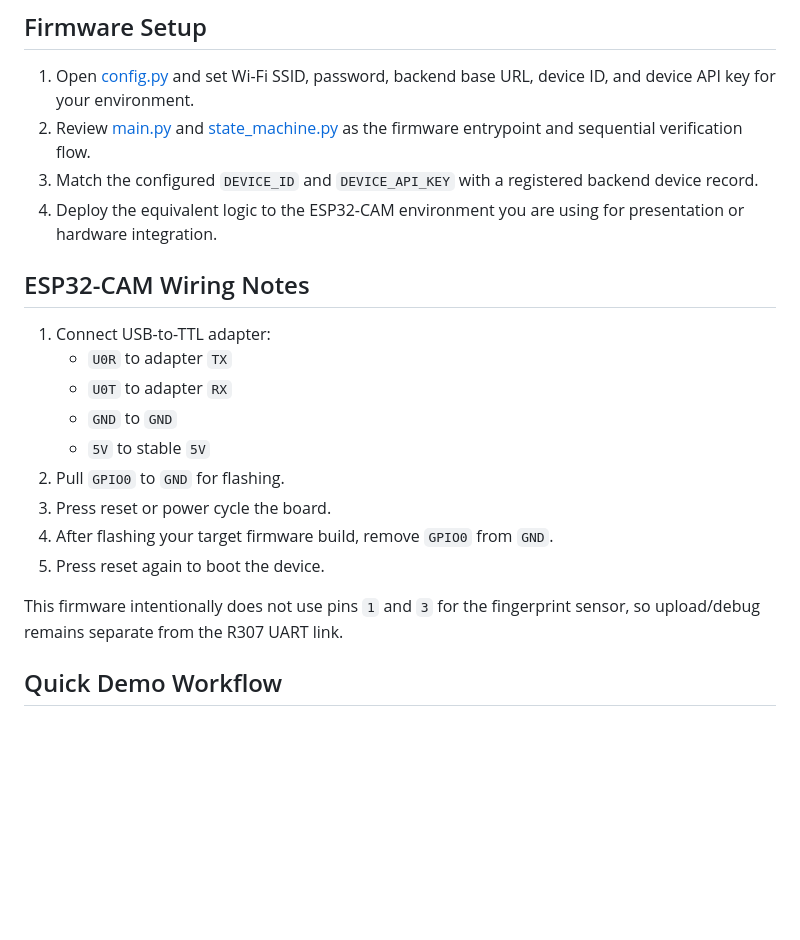
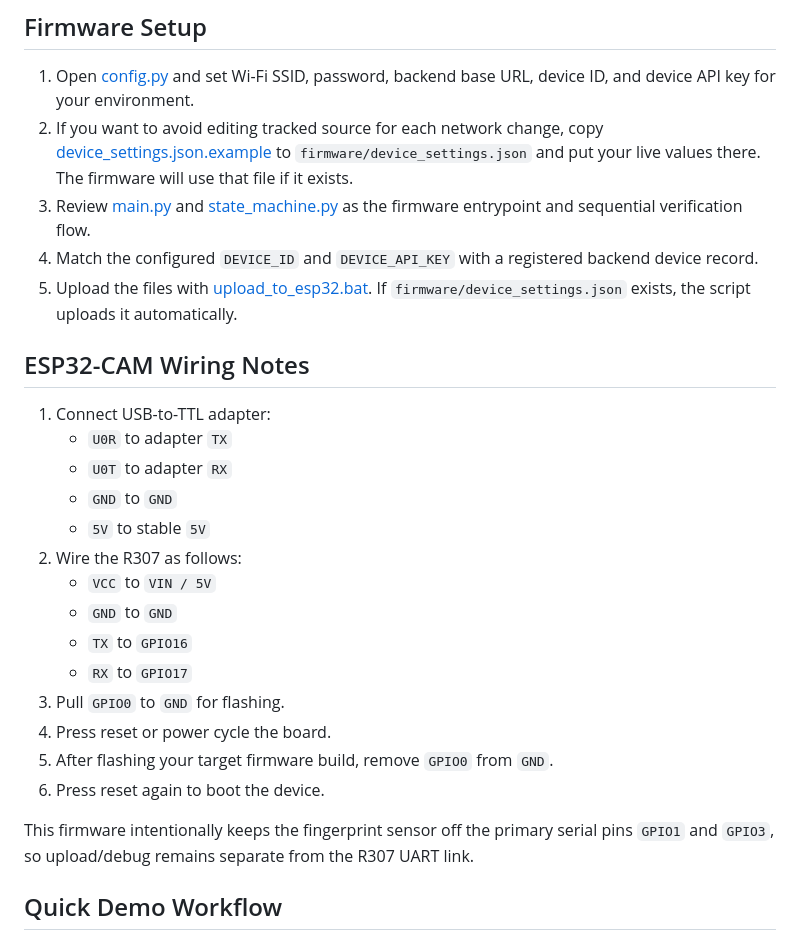
Before and after one commit to bva0308/attendance-system, a Markdown page: README.md, the part around the change. Drawn GitHub-style; blank space fills up the shorter version.

Commit message:
Update README with device_settings.json setup instructions
Documents the new per-device configuration file approach, the
device_settings.json.example fields, and the Windows upload_to_esp32.bat
workflow for flashing MicroPython and copying firmware files.

```diff
--- a/README.md
+++ b/README.md
@@ -175,9 +175,10 @@ You should replace the admin hash before presentation use.
 ## Firmware Setup
 
 1. Open [config.py](/C:/Users/Dipesh/Desktop/By%20Name%20New/Bibha/code/sketch_apr12c/attendance-system/firmware/esp32_cam_attendance/config.py) and set Wi-Fi SSID, password, backend base URL, device ID, and device API key for your environment.
-2. Review [main.py](/C:/Users/Dipesh/Desktop/By%20Name%20New/Bibha/code/sketch_apr12c/attendance-system/firmware/esp32_cam_attendance/main.py) and [state_machine.py](/C:/Users/Dipesh/Desktop/By%20Name%20New/Bibha/code/sketch_apr12c/attendance-system/firmware/esp32_cam_attendance/state_machine.py) as the firmware entrypoint and sequential verification flow.
-3. Match the configured `DEVICE_ID` and `DEVICE_API_KEY` with a registered backend device record.
-4. Deploy the equivalent logic to the ESP32-CAM environment you are using for presentation or hardware integration.
+2. If you want to avoid editing tracked source for each network change, copy [device_settings.json.example](/C:/Users/Dipesh/Desktop/By%20Name%20New/Bibha/code/sketch_apr12c/attendance-system/firmware/device_settings.json.example) to `firmware/device_settings.json` and put your live values there. The firmware will use that file if it exists.
+3. Review [main.py](/C:/Users/Dipesh/Desktop/By%20Name%20New/Bibha/code/sketch_apr12c/attendance-system/firmware/esp32_cam_attendance/main.py) and [state_machine.py](/C:/Users/Dipesh/Desktop/By%20Name%20New/Bibha/code/sketch_apr12c/attendance-system/firmware/esp32_cam_attendance/state_machine.py) as the firmware entrypoint and sequential verification flow.
+4. Match the configured `DEVICE_ID` and `DEVICE_API_KEY` with a registered backend device record.
+5. Upload the files with [upload_to_esp32.bat](/C:/Users/Dipesh/Desktop/By%20Name%20New/Bibha/code/sketch_apr12c/attendance-system/firmware/upload_to_esp32.bat). If `firmware/device_settings.json` exists, the script uploads it automatically.
 
 ## ESP32-CAM Wiring Notes
 
@@ -186,12 +187,17 @@ You should replace the admin hash before presentation use.
    - `U0T` to adapter `RX`
    - `GND` to `GND`
    - `5V` to stable `5V`
-2. Pull `GPIO0` to `GND` for flashing.
-3. Press reset or power cycle the board.
-4. After flashing your target firmware build, remove `GPIO0` from `GND`.
-5. Press reset again to boot the device.
+2. Wire the R307 as follows:
+   - `VCC` to `VIN / 5V`
+   - `GND` to `GND`
+   - `TX` to `GPIO16`
+   - `RX` to `GPIO17`
+3. Pull `GPIO0` to `GND` for flashing.
+4. Press reset or power cycle the board.
+5. After flashing your target firmware build, remove `GPIO0` from `GND`.
+6. Press reset again to boot the device.
 
-This firmware intentionally does not use pins `1` and `3` for the fingerprint sensor, so upload/debug remains separate from the R307 UART link.
+This firmware intentionally keeps the fingerprint sensor off the primary serial pins `GPIO1` and `GPIO3`, so upload/debug remains separate from the R307 UART link.
 
 ## Quick Demo Workflow
 
```
